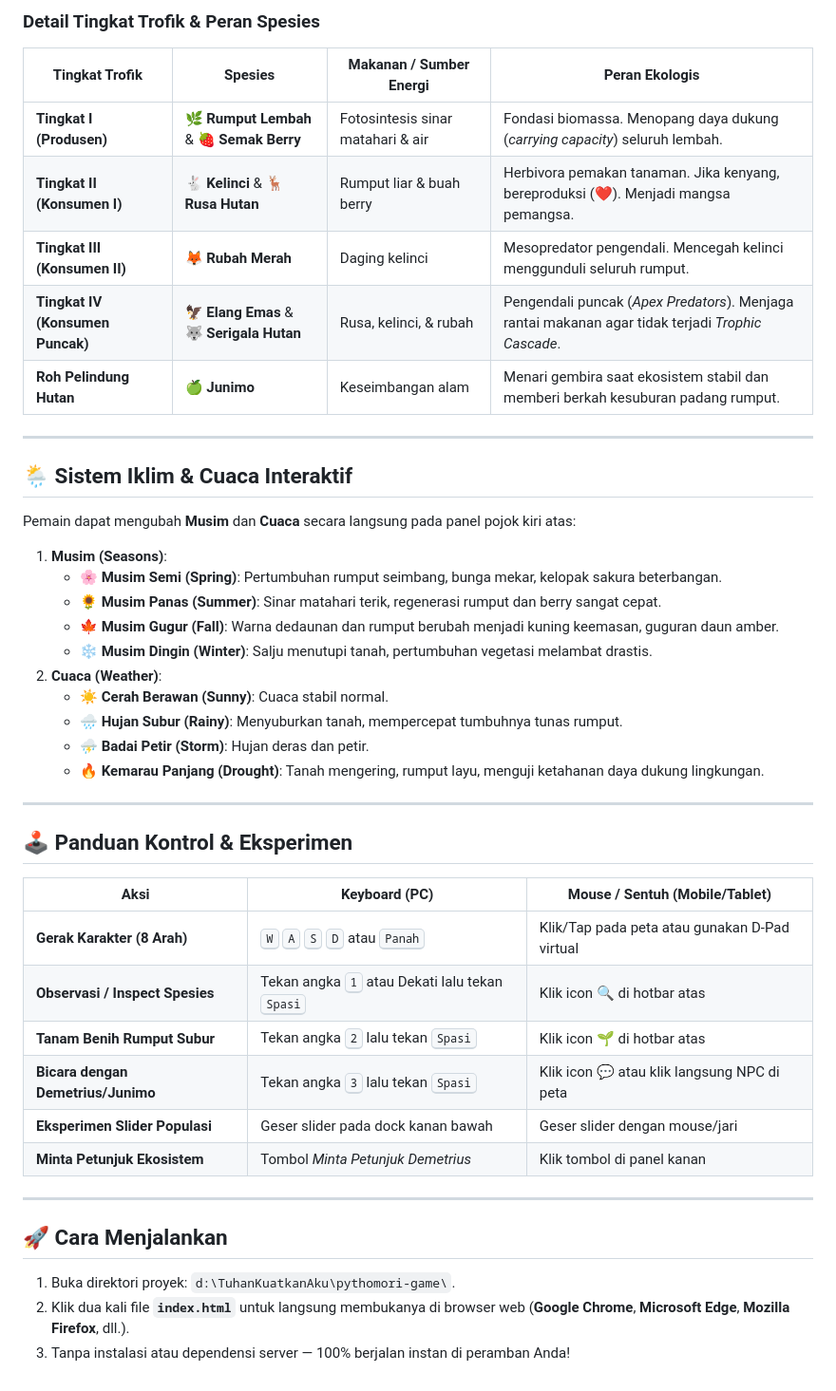
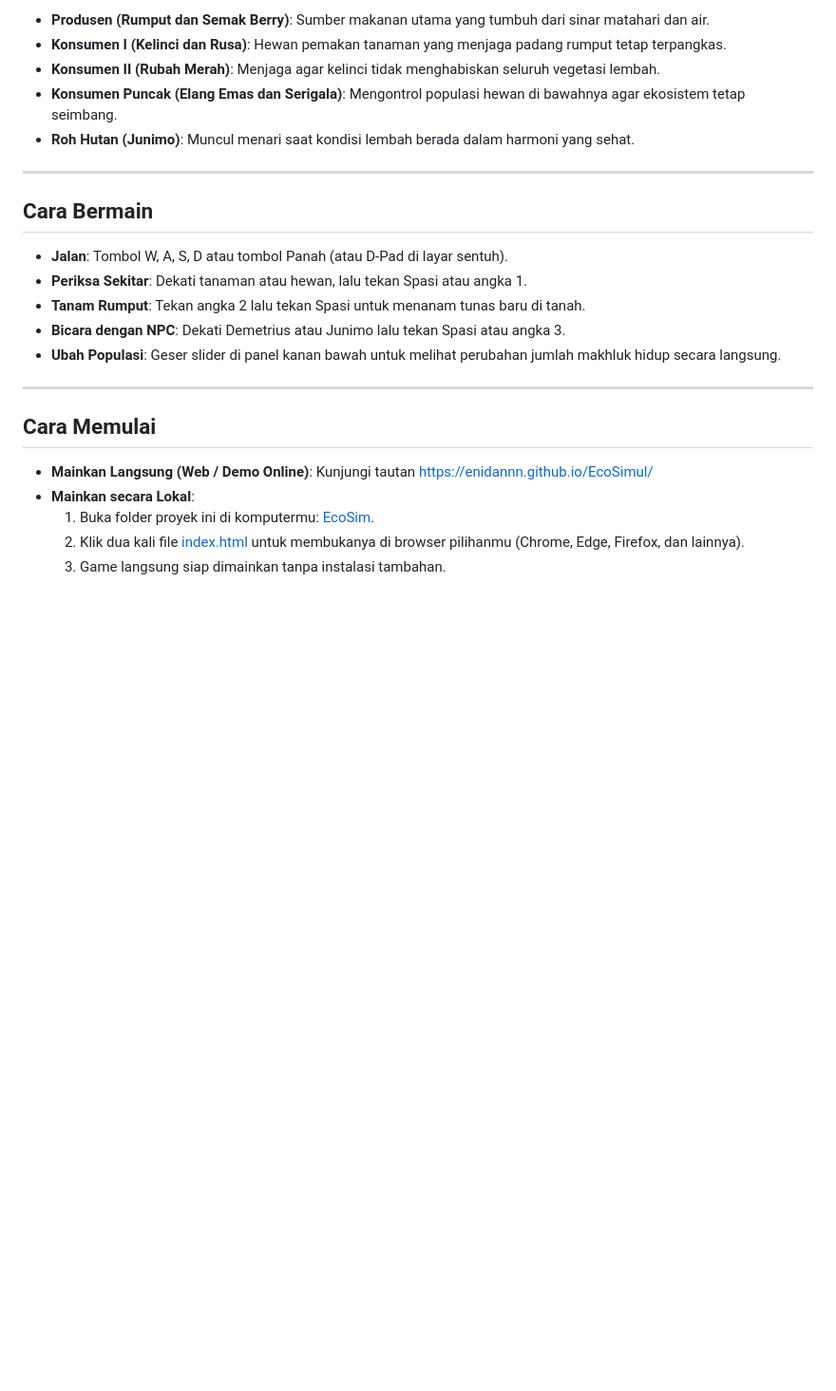
Before and after one commit to enidaNNN/EcoSimul, a Markdown page: README.md, the part around one of its changes. Shown at 95% size. Rendered like a GitHub page; blank space fills up the shorter version.

```diff
--- a/README.md
+++ b/README.md
@@ -29,46 +25,26 @@ graph TD
 
-### Detail Tingkat Trofik & Peran Spesies
-| Tingkat Trofik | Spesies | Makanan / Sumber Energi | Peran Ekologis |
-|---|---|---|---|
-| **Tingkat I (Produsen)** | 🌿 **Rumput Lembah** & 🍓 **Semak Berry** | Fotosintesis sinar matahari & air | Fondasi biomassa. Menopang daya dukung (*carrying capacity*) seluruh lembah. |
-| **Tingkat II (Konsumen I)** | 🐇 **Kelinci** & 🦌 **Rusa Hutan** | Rumput liar & buah berry | Herbivora pemakan tanaman. Jika kenyang, bereproduksi (❤️). Menjadi mangsa pemangsa. |
-| **Tingkat III (Konsumen II)** | 🦊 **Rubah Merah** | Daging kelinci | Mesopredator pengendali. Mencegah kelinci menggunduli seluruh rumput. |
-| **Tingkat IV (Konsumen Puncak)** | 🦅 **Elang Emas** & 🐺 **Serigala Hutan** | Rusa, kelinci, & rubah | Pengendali puncak (*Apex Predators*). Menjaga rantai makanan agar tidak terjadi *Trophic Cascade*. |
-| **Roh Pelindung Hutan** | 🍏 **Junimo** | Keseimbangan alam | Menari gembira saat ekosistem stabil dan memberi berkah kesuburan padang rumput. |
+- **Produsen (Rumput dan Semak Berry)**: Sumber makanan utama yang tumbuh dari sinar matahari dan air.
+- **Konsumen I (Kelinci dan Rusa)**: Hewan pemakan tanaman yang menjaga padang rumput tetap terpangkas.
+- **Konsumen II (Rubah Merah)**: Menjaga agar kelinci tidak menghabiskan seluruh vegetasi lembah.
+- **Konsumen Puncak (Elang Emas dan Serigala)**: Mengontrol populasi hewan di bawahnya agar ekosistem tetap seimbang.
+- **Roh Hutan (Junimo)**: Muncul menari saat kondisi lembah berada dalam harmoni yang sehat.
 
 ---
 
-## 🌦️ Sistem Iklim & Cuaca Interaktif
+## Cara Bermain
 
-Pemain dapat mengubah **Musim** dan **Cuaca** secara langsung pada panel pojok kiri atas:
-1. **Musim (Seasons)**:
-   - 🌸 **Musim Semi (Spring)**: Pertumbuhan rumput seimbang, bunga mekar, kelopak sakura beterbangan.
-   - 🌻 **Musim Panas (Summer)**: Sinar matahari terik, regenerasi rumput dan berry sangat cepat.
-   - 🍁 **Musim Gugur (Fall)**: Warna dedaunan dan rumput berubah menjadi kuning keemasan, guguran daun amber.
-   - ❄️ **Musim Dingin (Winter)**: Salju menutupi tanah, pertumbuhan vegetasi melambat drastis.
-2. **Cuaca (Weather)**:
-   - ☀️ **Cerah Berawan (Sunny)**: Cuaca stabil normal.
-   - 🌧️ **Hujan Subur (Rainy)**: Menyuburkan tanah, mempercepat tumbuhnya tunas rumput.
-   - ⛈️ **Badai Petir (Storm)**: Hujan deras dan petir.
-   - 🔥 **Kemarau Panjang (Drought)**: Tanah mengering, rumput layu, menguji ketahanan daya dukung lingkungan.
+- **Jalan**: Tombol W, A, S, D atau tombol Panah (atau D-Pad di layar sentuh).
+- **Periksa Sekitar**: Dekati tanaman atau hewan, lalu tekan Spasi atau angka 1.
+- **Tanam Rumput**: Tekan angka 2 lalu tekan Spasi untuk menanam tunas baru di tanah.
+- **Bicara dengan NPC**: Dekati Demetrius atau Junimo lalu tekan Spasi atau angka 3.
+- **Ubah Populasi**: Geser slider di panel kanan bawah untuk melihat perubahan jumlah makhluk hidup secara langsung.
 
 ---
 
-## 🕹️ Panduan Kontrol & Eksperimen
+## Cara Memulai
 
-| Aksi | Keyboard (PC) | Mouse / Sentuh (Mobile/Tablet) |
-|---|---|---|
-| **Gerak Karakter (8 Arah)** | <kbd>W</kbd> <kbd>A</kbd> <kbd>S</kbd> <kbd>D</kbd> atau <kbd>Panah</kbd> | Klik/Tap pada peta atau gunakan D-Pad virtual |
-| **Observasi / Inspect Spesies** | Tekan angka <kbd>1</kbd> atau Dekati lalu tekan <kbd>Spasi</kbd> | Klik icon 🔍 di hotbar atas |
-| **Tanam Benih Rumput Subur** | Tekan angka <kbd>2</kbd> lalu tekan <kbd>Spasi</kbd> | Klik icon 🌱 di hotbar atas |
-| **Bicara dengan Demetrius/Junimo** | Tekan angka <kbd>3</kbd> lalu tekan <kbd>Spasi</kbd> | Klik icon 💬 atau klik langsung NPC di peta |
-| **Eksperimen Slider Populasi** | Geser slider pada dock kanan bawah | Geser slider dengan mouse/jari |
-| **Minta Petunjuk Ekosistem** | Tombol *Minta Petunjuk Demetrius* | Klik tombol di panel kanan |
-
----
-
-## 🚀 Cara Menjalankan
-
-1. Buka direktori proyek: `d:\TuhanKuatkanAku\pythomori-game\`.
-2. Klik dua kali file **`index.html`** untuk langsung membukanya di browser web (**Google Chrome**, **Microsoft Edge**, **Mozilla Firefox**, dll.).
-3. Tanpa instalasi atau dependensi server — 100% berjalan instan di peramban Anda!
+- **Mainkan Langsung (Web / Demo Online)**: Kunjungi tautan [https://enidannn.github.io/EcoSimul/](https://enidannn.github.io/EcoSimul/)
+- **Mainkan secara Lokal**:
+  1. Buka folder proyek ini di komputermu: [EcoSim](file:///d:/TuhanKuatkanAku/EcoSim).
+  2. Klik dua kali file [index.html](file:///d:/TuhanKuatkanAku/EcoSim/index.html) untuk membukanya di browser pilihanmu (Chrome, Edge, Firefox, dan lainnya).
+  3. Game langsung siap dimainkan tanpa instalasi tambahan.
```
Also changed, not shown: other parts of README.md (+16 -20 lines), assets/gameplay_main.jpg (added), assets/gameplay_mission_quiz.jpg (added).
